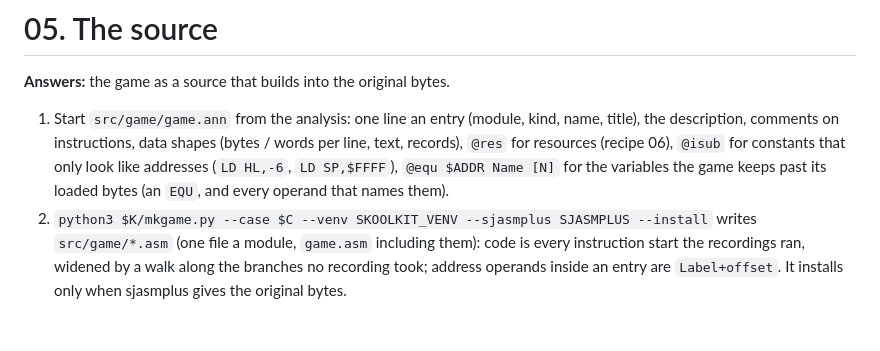
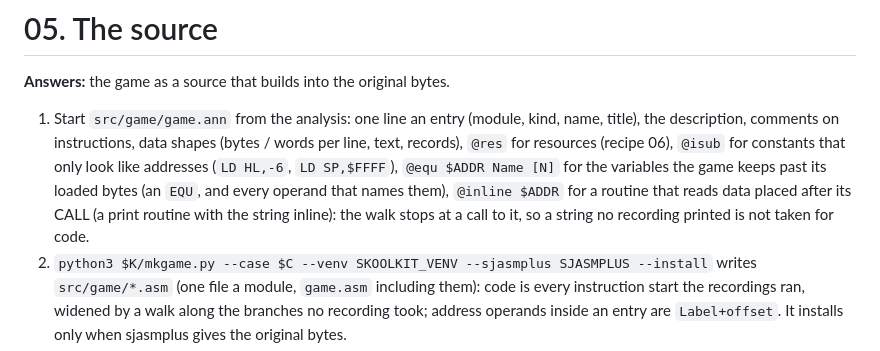
Before and after one commit to alfishe/unrealng-reverse-cases, a Markdown page: recipes/05-source.md, the part around the change. GitHub-like rendering; blank space fills up the shorter version.

Commit message:
Nether Earth: a bot that builds robots and gives orders, the deep recording; mkgame @inline for strings after a CALL

```diff
--- a/recipes/05-source.md
+++ b/recipes/05-source.md
@@ -5,7 +5,9 @@
 1. Start `src/game/game.ann` from the analysis: one line an entry (module, kind, name, title), the description,
    comments on instructions, data shapes (bytes / words per line, text, records), `@res` for resources (recipe 06),
    `@isub` for constants that only look like addresses (`LD HL,-6`, `LD SP,$FFFF`), `@equ $ADDR Name [N]` for the
-   variables the game keeps past its loaded bytes (an `EQU`, and every operand that names them).
+   variables the game keeps past its loaded bytes (an `EQU`, and every operand that names them), `@inline $ADDR`
+   for a routine that reads data placed after its CALL (a print routine with the string inline): the walk stops at
+   a call to it, so a string no recording printed is not taken for code.
 2. `python3 $K/mkgame.py --case $C --venv SKOOLKIT_VENV --sjasmplus SJASMPLUS --install` writes `src/game/*.asm`
    (one file a module, `game.asm` including them): code is every instruction start the recordings ran, widened by
    a walk along the branches no recording took; address operands inside an entry are `Label+offset`. It installs
```
Also changed, not shown: nether-earth/WALKTHROUGH.md (+61 -0 lines), nether-earth/docs/img/bot-game.png (added), 7 other files.
